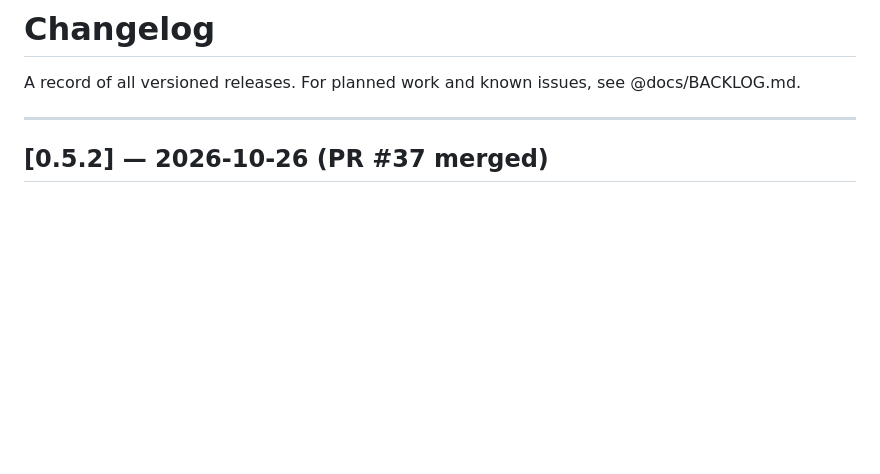
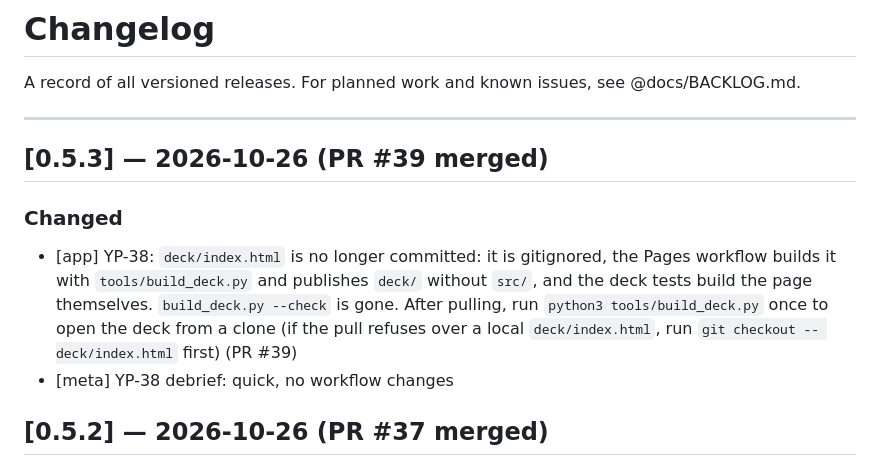
Before and after one commit to lutsenko-yuriy/yab-promo, a Markdown page: docs/CHANGELOG.md, the part around the change. GitHub-like rendering; blank space fills up the shorter version.

Commit message:
chore: release YP-38, bump version to 0.5.3
Co-Authored-By: Claude Opus 5.5 <noreply@anthropic.com>
Claude-Session: https://claude.ai/code/session_018Z5HbJeD5Dt2bskU2UPBC8

```diff
--- a/docs/CHANGELOG.md
+++ b/docs/CHANGELOG.md
@@ -3,6 +3,12 @@
 A record of all versioned releases. For planned work and known issues, see @docs/BACKLOG.md.
 
 ---
+
+## [0.5.3] — 2026-10-26 (PR #39 merged)
+
+### Changed
+- [app] YP-38: `deck/index.html` is no longer committed: it is gitignored, the Pages workflow builds it with `tools/build_deck.py` and publishes `deck/` without `src/`, and the deck tests build the page themselves. `build_deck.py --check` is gone. After pulling, run `python3 tools/build_deck.py` once to open the deck from a clone (if the pull refuses over a local `deck/index.html`, run `git checkout -- deck/index.html` first) (PR #39)
+- [meta] YP-38 debrief: quick, no workflow changes
 
 ## [0.5.2] — 2026-10-26 (PR #37 merged)
 
```
